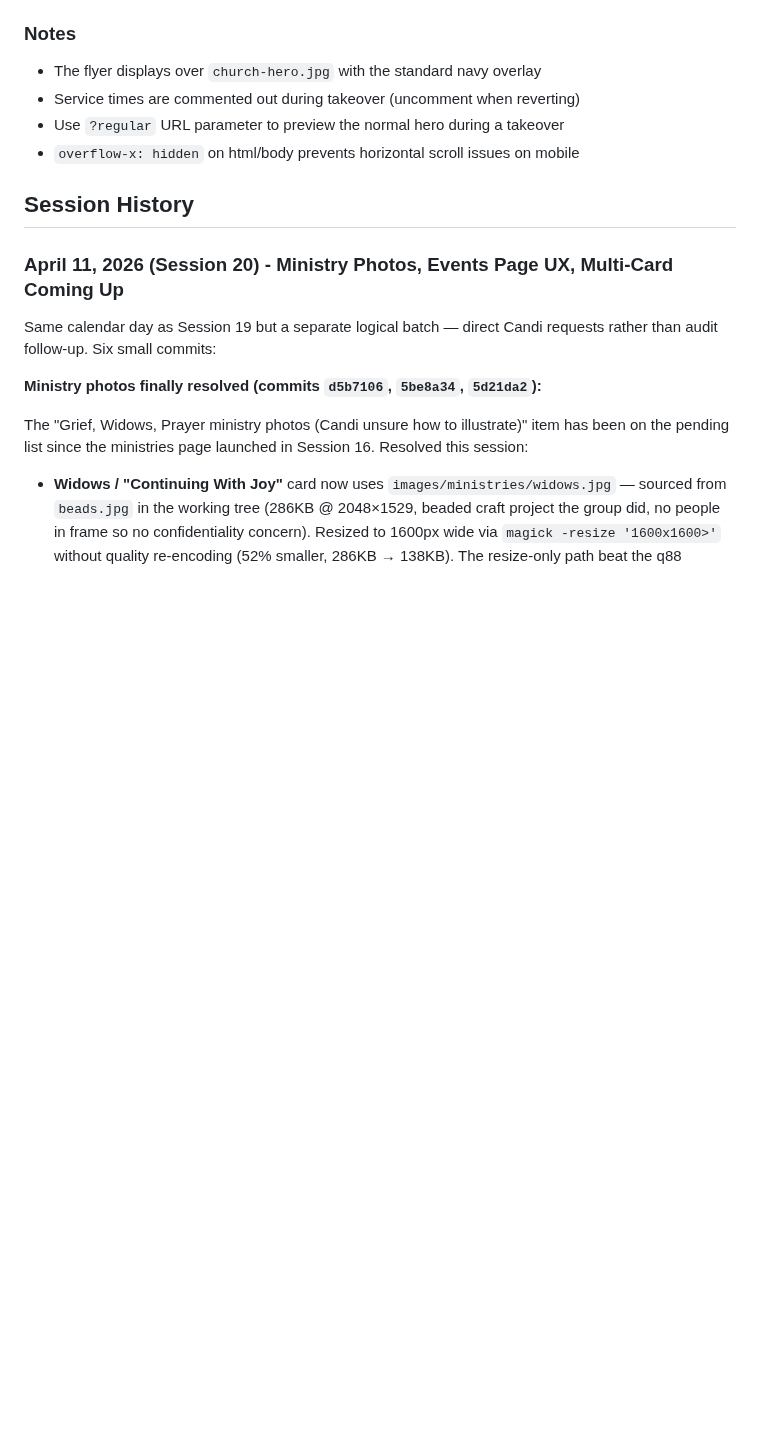
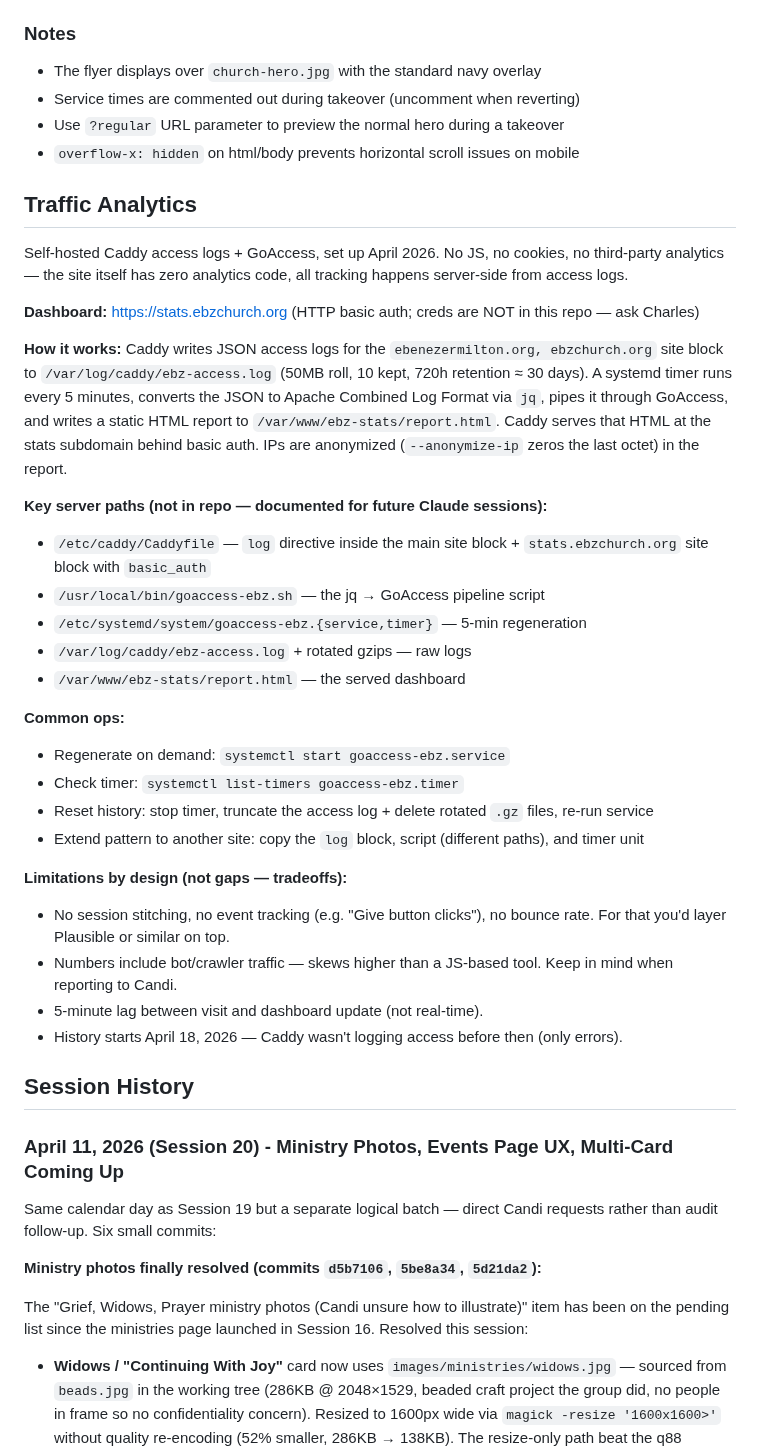
Before and after one commit to charles-hood/ebz-redesign, a Markdown page: CLAUDE.md, the part around the change. GitHub-like rendering; blank space fills up the shorter version.

Commit message:
Document the GoAccess + Caddy traffic analytics setup
Server-side pipeline (Caddy JSON logs → jq → GoAccess → static HTML every
5 min, served at stats.ebzchurch.org behind basic auth) was set up outside
the repo; this adds the reference section so future sessions know it
exists, where the server paths live, and what the design tradeoffs are.

```diff
--- a/CLAUDE.md
+++ b/CLAUDE.md
@@ -466,6 +466,33 @@ Replace the hero section with:
 - Service times are commented out during takeover (uncomment when reverting)
 - Use `?regular` URL parameter to preview the normal hero during a takeover
 - `overflow-x: hidden` on html/body prevents horizontal scroll issues on mobile
+
+## Traffic Analytics
+
+Self-hosted Caddy access logs + GoAccess, set up April 2026. No JS, no cookies, no third-party analytics — the site itself has zero analytics code, all tracking happens server-side from access logs.
+
+**Dashboard:** https://stats.ebzchurch.org (HTTP basic auth; creds are NOT in this repo — ask Charles)
+
+**How it works:** Caddy writes JSON access logs for the `ebenezermilton.org, ebzchurch.org` site block to `/var/log/caddy/ebz-access.log` (50MB roll, 10 kept, 720h retention ≈ 30 days). A systemd timer runs every 5 minutes, converts the JSON to Apache Combined Log Format via `jq`, pipes it through GoAccess, and writes a static HTML report to `/var/www/ebz-stats/report.html`. Caddy serves that HTML at the stats subdomain behind basic auth. IPs are anonymized (`--anonymize-ip` zeros the last octet) in the report.
+
+**Key server paths (not in repo — documented for future Claude sessions):**
+- `/etc/caddy/Caddyfile` — `log` directive inside the main site block + `stats.ebzchurch.org` site block with `basic_auth`
+- `/usr/local/bin/goaccess-ebz.sh` — the jq → GoAccess pipeline script
+- `/etc/systemd/system/goaccess-ebz.{service,timer}` — 5-min regeneration
+- `/var/log/caddy/ebz-access.log` + rotated gzips — raw logs
+- `/var/www/ebz-stats/report.html` — the served dashboard
+
+**Common ops:**
+- Regenerate on demand: `systemctl start goaccess-ebz.service`
+- Check timer: `systemctl list-timers goaccess-ebz.timer`
+- Reset history: stop timer, truncate the access log + delete rotated `.gz` files, re-run service
+- Extend pattern to another site: copy the `log` block, script (different paths), and timer unit
+
+**Limitations by design (not gaps — tradeoffs):**
+- No session stitching, no event tracking (e.g. "Give button clicks"), no bounce rate. For that you'd layer Plausible or similar on top.
+- Numbers include bot/crawler traffic — skews higher than a JS-based tool. Keep in mind when reporting to Candi.
+- 5-minute lag between visit and dashboard update (not real-time).
+- History starts April 18, 2026 — Caddy wasn't logging access before then (only errors).
 
 ## Session History
 
```
